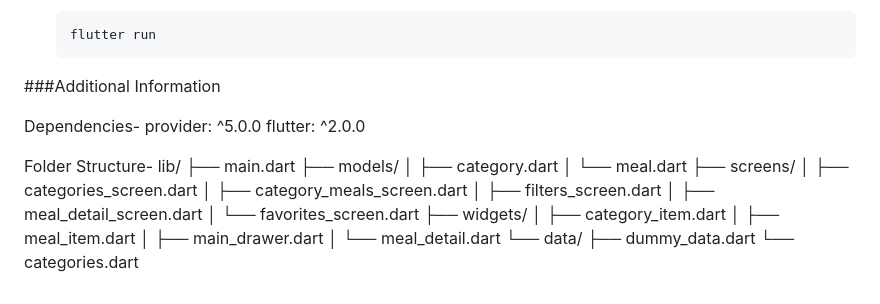
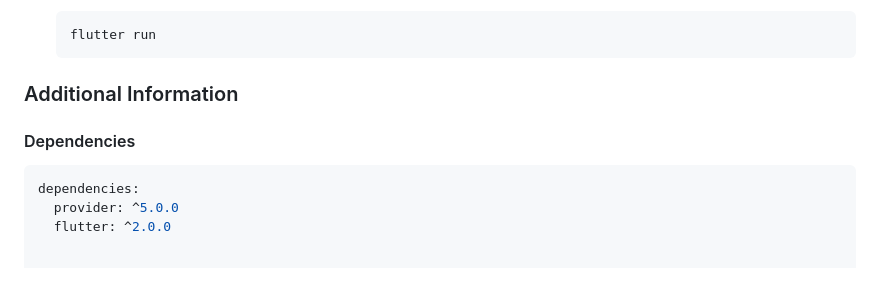
Before and after one commit to dshryn/food-recipe-app, a Markdown page: README.md, the part around one of its changes. GitHub-like rendering.

````diff
--- a/README.md
+++ b/README.md
@@ -74,29 +74,11 @@ To run this project on your local machine, follow these steps:
     ```
 
 
-###Additional Information
+### Additional Information
 
-Dependencies-
-provider: ^5.0.0
-flutter: ^2.0.0
+#### Dependencies
 
-Folder Structure-
-lib/
-├── main.dart
-├── models/
-│   ├── category.dart
-│   └── meal.dart
-├── screens/
-│   ├── categories_screen.dart
-│   ├── category_meals_screen.dart
-│   ├── filters_screen.dart
-│   ├── meal_detail_screen.dart
-│   └── favorites_screen.dart
-├── widgets/
-│   ├── category_item.dart
-│   ├── meal_item.dart
-│   ├── main_drawer.dart
-│   └── meal_detail.dart
-└── data/
-    ├── dummy_data.dart
-    └── categories.dart
+```yaml
+dependencies:
+  provider: ^5.0.0
+  flutter: ^2.0.0
````
Also changed, not shown: other parts of README.md (+8 -8 lines).
